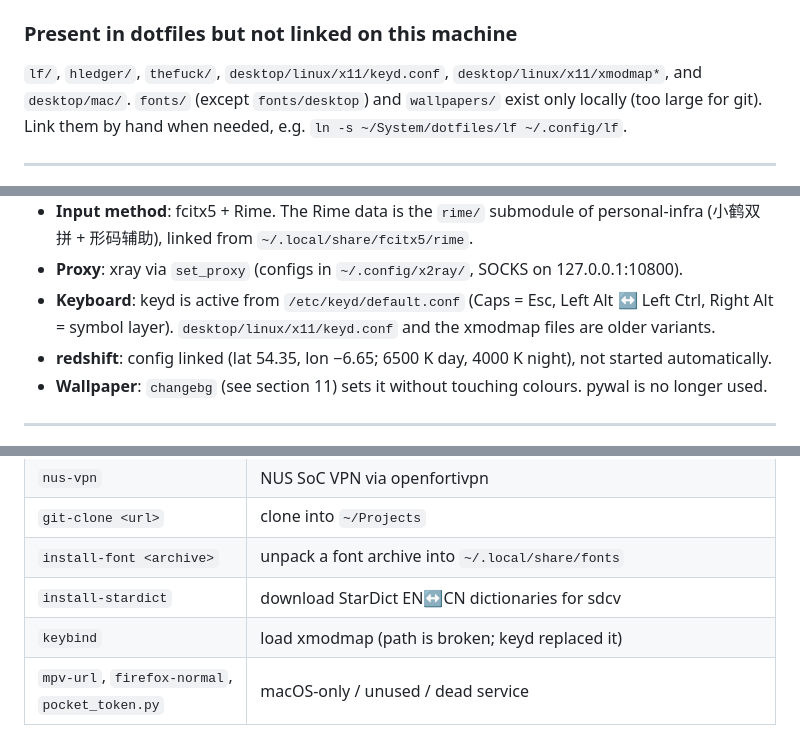
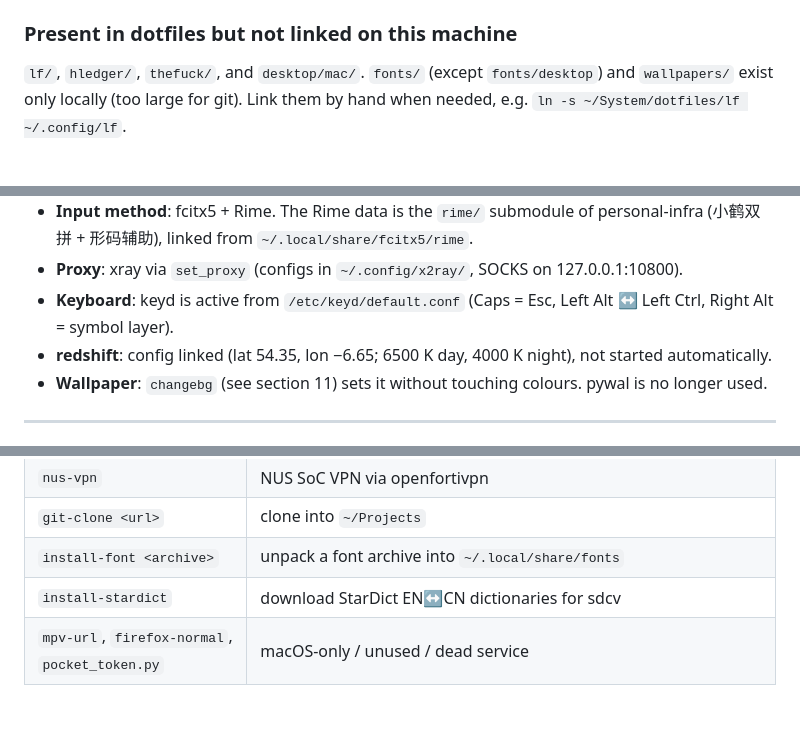
Before and after one commit to AnissL93/Dotfiles, a Markdown page: MANUAL.md, 3 parts joined by grey strips. GitHub-like rendering; blank space fills up the shorter version.

Commit message:
MANUAL: drop references to removed keyboard files
Co-Authored-By: Claude Opus 5.5 <noreply@anthropic.com>

```diff
--- a/MANUAL.md
+++ b/MANUAL.md
@@ -123,8 +123,8 @@ Python `open()`), otherwise the link is replaced by a plain file and the change
 
 ### Present in dotfiles but not linked on this machine
 
-`lf/`, `hledger/`, `thefuck/`, `desktop/linux/x11/keyd.conf`,
-`desktop/linux/x11/xmodmap*`, and `desktop/mac/`. `fonts/` (except `fonts/desktop`) and `wallpapers/`
+`lf/`, `hledger/`, `thefuck/`,
+and `desktop/mac/`. `fonts/` (except `fonts/desktop`) and `wallpapers/`
 exist only locally (too large for git).
 Link them by hand when needed, e.g. `ln -s ~/System/dotfiles/lf ~/.config/lf`.
 
@@ -474,7 +474,7 @@ SMTP. `doom/mbsyncrc` and `msmtp-gmail` are not linked; pass them with `-c`.
   (小鹤双拼 + 形码辅助), linked from `~/.local/share/fcitx5/rime`.
 - **Proxy**: xray via `set_proxy` (configs in `~/.config/x2ray/`, SOCKS on 127.0.0.1:10800).
 - **Keyboard**: keyd is active from `/etc/keyd/default.conf` (Caps = Esc, Left Alt ↔ Left Ctrl,
-  Right Alt = symbol layer). `desktop/linux/x11/keyd.conf` and the xmodmap files are older variants.
+  Right Alt = symbol layer).
 - **redshift**: config linked (lat 54.35, lon −6.65; 6500 K day, 4000 K night), not started
   automatically.
 - **Wallpaper**: `changebg` (see section 11) sets it without touching colours. pywal is no longer used.
@@ -520,7 +520,6 @@ In `~/.config/Scripts` (`desktop/linux/scripts/`, on `PATH`) unless noted.
 | `git-clone <url>` | clone into `~/Projects` |
 | `install-font <archive>` | unpack a font archive into `~/.local/share/fonts` |
 | `install-stardict` | download StarDict EN↔CN dictionaries for sdcv |
-| `keybind` | load xmodmap (path is broken; keyd replaced it) |
 | `mpv-url`, `firefox-normal`, `pocket_token.py` | macOS-only / unused / dead service |
 
 ### `~/.local/bin` (from `desktop/linux/bin/` and `dotfiles/themes/`)
```
Also changed, not shown: other parts of MANUAL.md (+0 -1 lines).
